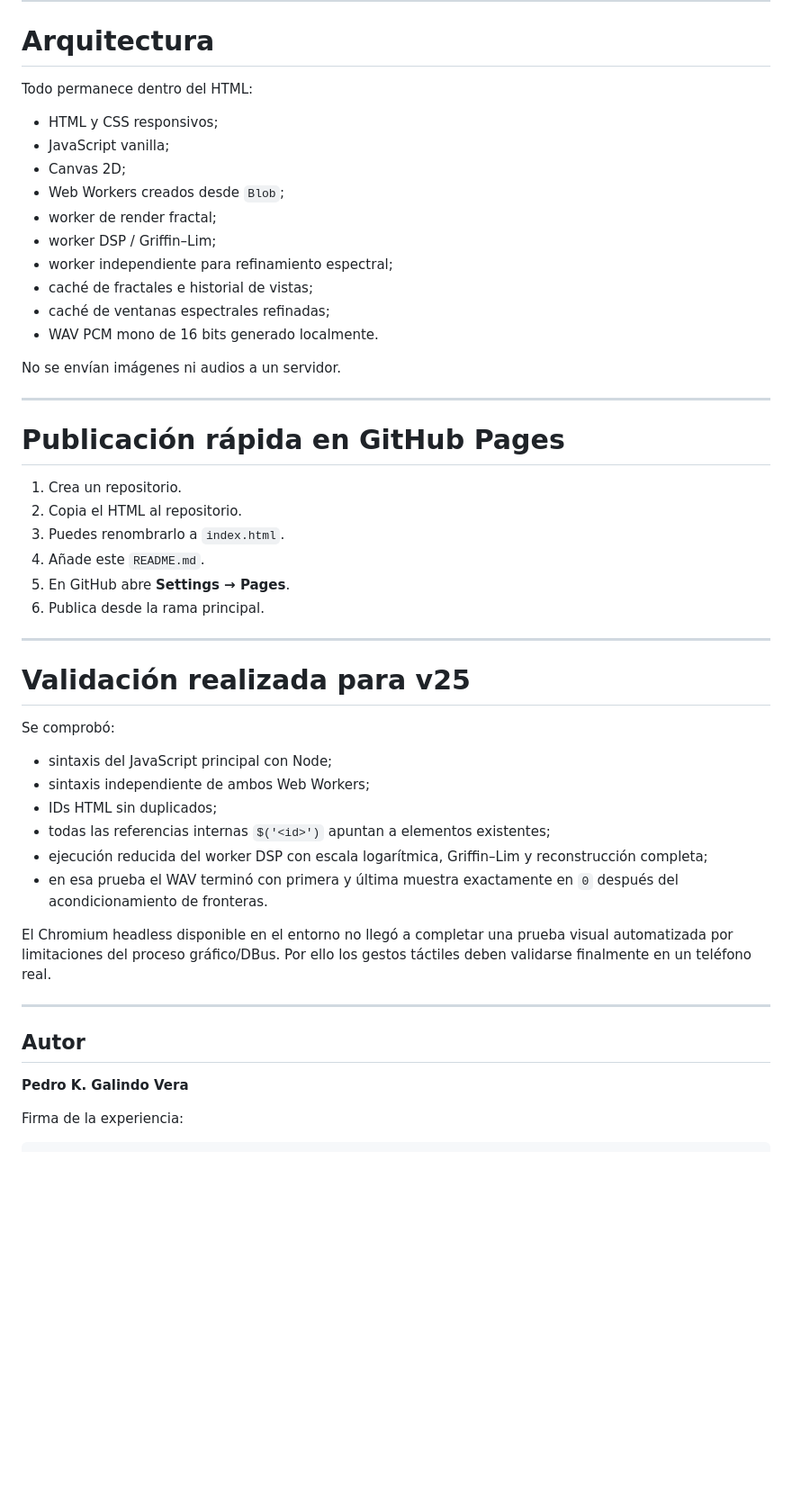
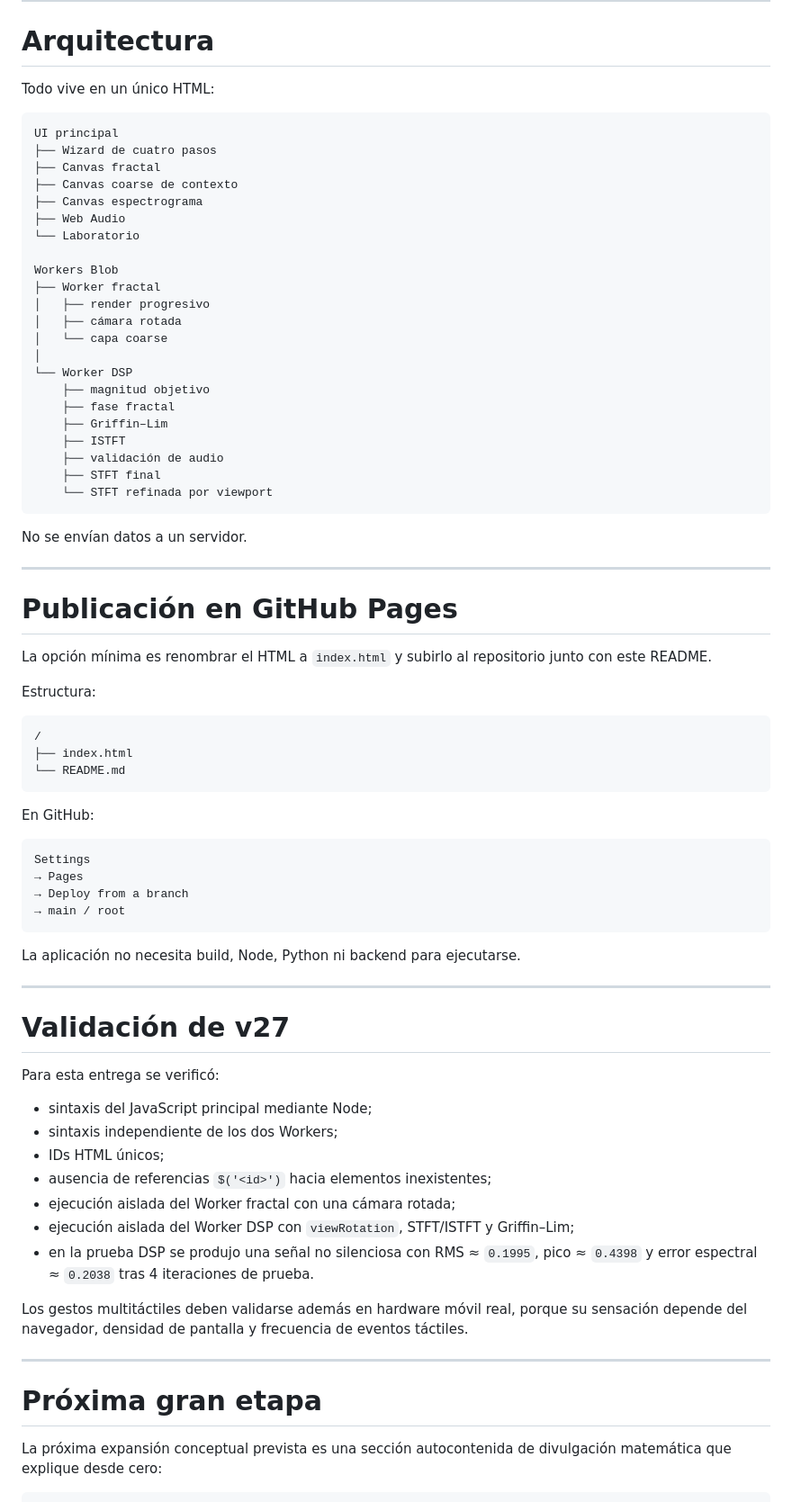
Before and after one commit to jocoacoustics/sonidero_fractal, a Markdown page: README.md, the part around one of its changes. Shown at 90% size. GitHub-like rendering; blank space fills up the shorter version.

````diff
--- a/README.md
+++ b/README.md
@@ -357,53 +425,80 @@ El minimapa del Paso 2 representa siempre la vista completa del fractal seleccio
 
 # Arquitectura
 
-Todo permanece dentro del HTML:
+Todo vive en un único HTML:
 
-- HTML y CSS responsivos;
-- JavaScript vanilla;
-- Canvas 2D;
-- Web Workers creados desde `Blob`;
-- worker de render fractal;
-- worker DSP / Griffin–Lim;
-- worker independiente para refinamiento espectral;
-- caché de fractales e historial de vistas;
-- caché de ventanas espectrales refinadas;
-- WAV PCM mono de 16 bits generado localmente.
+```text
+UI principal
+├── Wizard de cuatro pasos
+├── Canvas fractal
+├── Canvas coarse de contexto
+├── Canvas espectrograma
+├── Web Audio
+└── Laboratorio
 
-No se envían imágenes ni audios a un servidor.
+Workers Blob
+├── Worker fractal
+│   ├── render progresivo
+│   ├── cámara rotada
+│   └── capa coarse
+│
+└── Worker DSP
+    ├── magnitud objetivo
+    ├── fase fractal
+    ├── Griffin–Lim
+    ├── ISTFT
+    ├── validación de audio
+    ├── STFT final
+    └── STFT refinada por viewport
+```
+
+No se envían datos a un servidor.
 
 ---
 
-# Publicación rápida en GitHub Pages
+# Publicación en GitHub Pages
 
-1. Crea un repositorio.
-2. Copia el HTML al repositorio.
-3. Puedes renombrarlo a `index.html`.
-4. Añade este `README.md`.
-5. En GitHub abre **Settings → Pages**.
-6. Publica desde la rama principal.
+La opción mínima es renombrar el HTML a `index.html` y subirlo al repositorio junto con este README.
+
+Estructura:
+
+```text
+/
+├── index.html
+└── README.md
+```
+
+En GitHub:
+
+```text
+Settings
+→ Pages
+→ Deploy from a branch
+→ main / root
+```
+
+La aplicación no necesita build, Node, Python ni backend para ejecutarse.
 
 ---
 
-# Validación realizada para v25
+# Validación de v27
 
-Se comprobó:
+Para esta entrega se verificó:
 
-- sintaxis del JavaScript principal con Node;
-- sintaxis independiente de ambos Web Workers;
-- IDs HTML sin duplicados;
-- todas las referencias internas `$('<id>')` apuntan a elementos existentes;
-- ejecución reducida del worker DSP con escala logarítmica, Griffin–Lim y reconstrucción completa;
-- en esa prueba el WAV terminó con primera y última muestra exactamente en `0` después del acondicionamiento de fronteras.
+- sintaxis del JavaScript principal mediante Node;
+- sintaxis independiente de los dos Workers;
+- IDs HTML únicos;
+- ausencia de referencias `$('<id>')` hacia elementos inexistentes;
+- ejecución aislada del Worker fractal con una cámara rotada;
+- ejecución aislada del Worker DSP con `viewRotation`, STFT/ISTFT y Griffin–Lim;
+- en la prueba DSP se produjo una señal no silenciosa con RMS ≈ `0.1995`, pico ≈ `0.4398` y error espectral ≈ `0.2038` tras 4 iteraciones de prueba.
 
-El Chromium headless disponible en el entorno no llegó a completar una prueba visual automatizada por limitaciones del proceso gráfico/DBus. Por ello los gestos táctiles deben validarse finalmente en un teléfono real.
+Los gestos multitáctiles deben validarse además en hardware móvil real, porque su sensación depende del navegador, densidad de pantalla y frecuencia de eventos táctiles.
 
 ---
 
-## Autor
+# Próxima gran etapa
 
-**Pedro K. Galindo Vera**
-
-Firma de la experiencia:
+La próxima expansión conceptual prevista es una sección autocontenida de divulgación matemática que explique desde cero:
 
 ```text
````
Also changed, not shown: other parts of README.md (+291 -208 lines).
